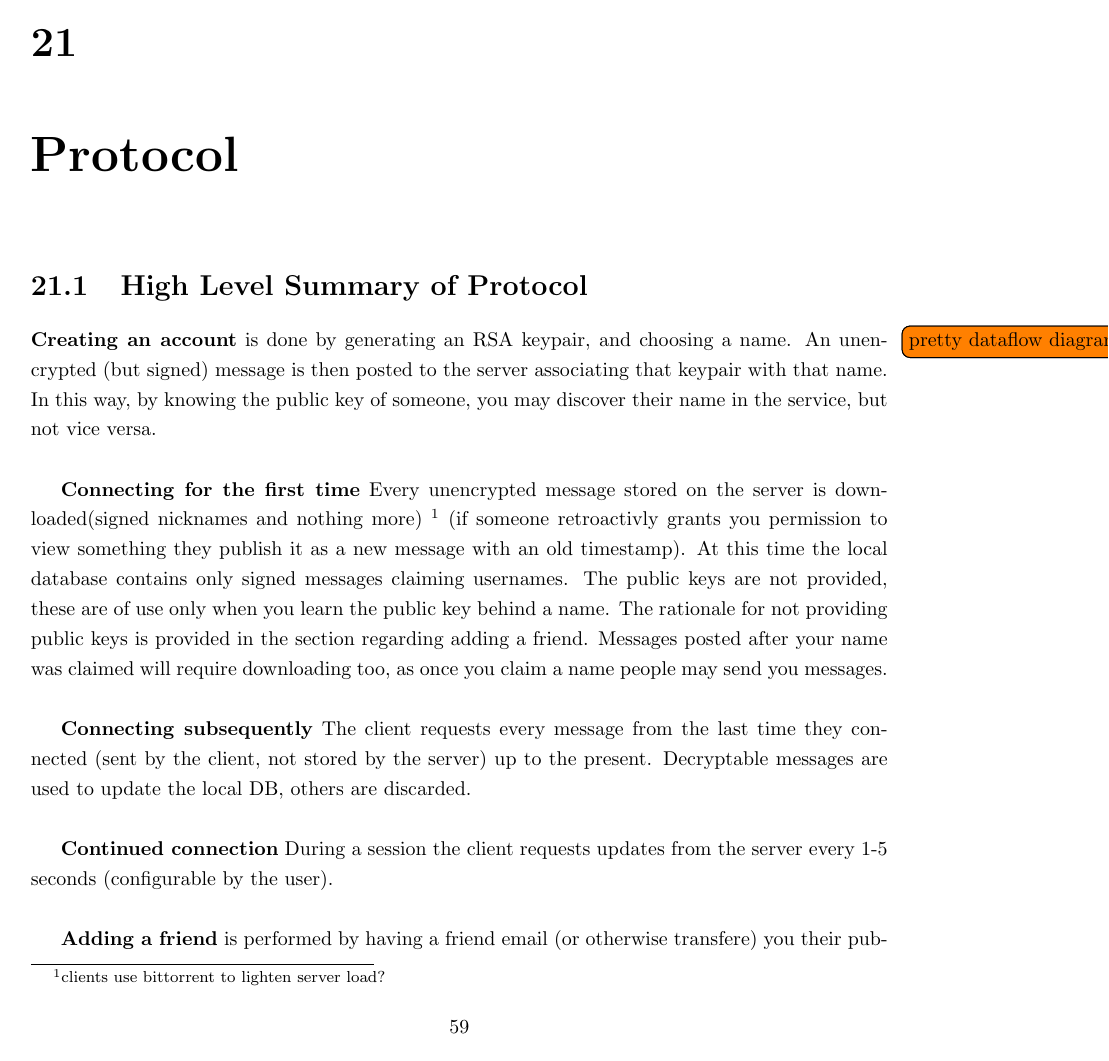
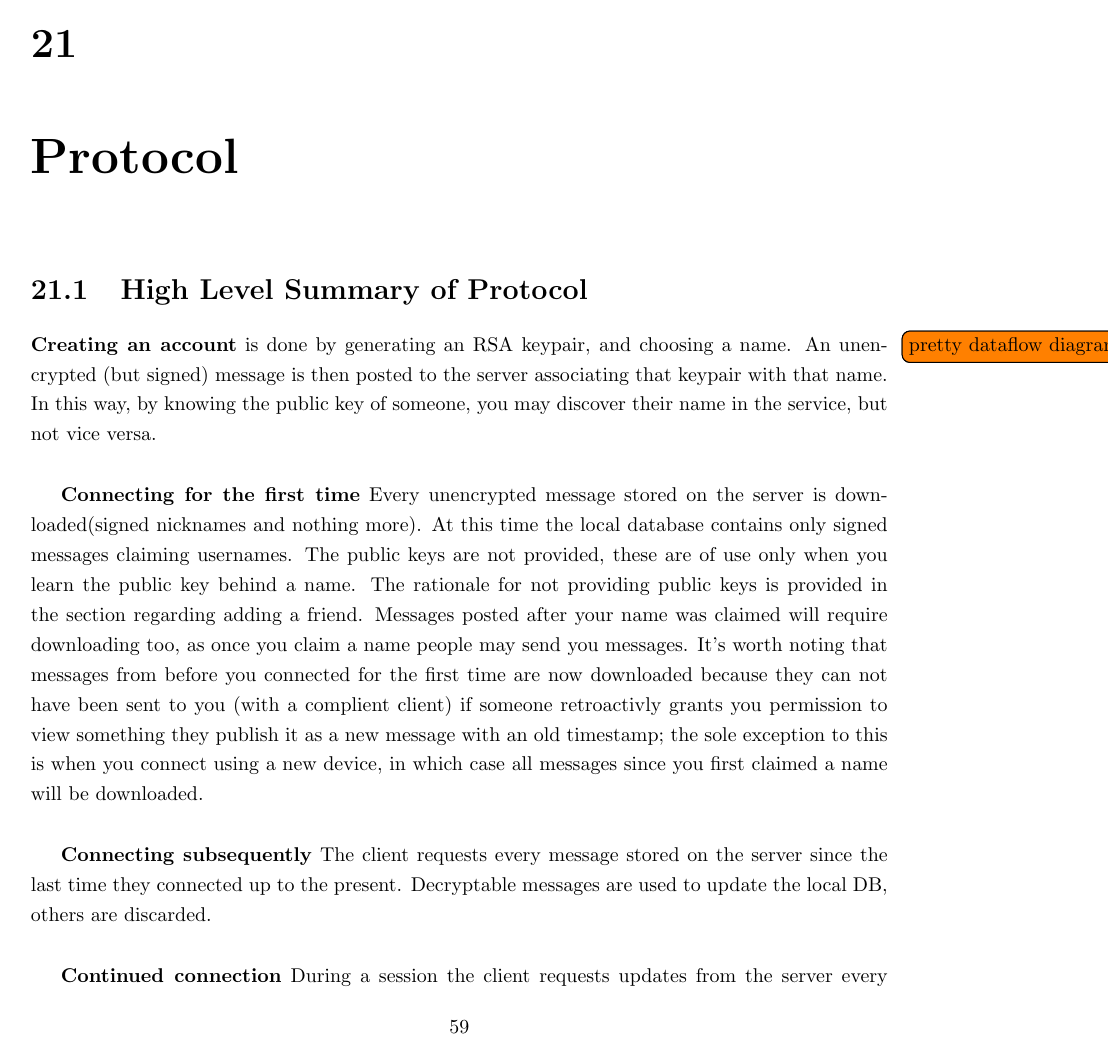
Before and after one commit to thomal/COMP208, a LaTeX thesis (writeup/project.tex, which reads writeup/text/design/protocol_summary.tex): page 59 of 85. Compiled offline with pdfLaTeX.

Commit message:
updated protocol summary, figure text

```diff
--- a/writeup/text/design/protocol_summary.tex
+++ b/writeup/text/design/protocol_summary.tex
@@ -5,23 +5,25 @@ associating that keypair with that name. In this way, by knowing the public key
 of someone, you may discover their name in the service, but not vice versa.\\
 
 \textbf{Connecting for the first time} Every unencrypted message stored on the
-server is downloaded(signed nicknames and nothing more) \footnote{clients use
-bittorrent to lighten server load?} (if someone retroactivly grants you
-permission to view something they publish it as a new message with an old
-timestamp). At this time the local database contains only signed messages
+server is downloaded(signed nicknames and nothing more). At this time the local
+database contains only signed messages
 claiming usernames. The public keys are not provided, these are of use only when
 you learn the public key behind a name. The rationale for not providing public
 keys is provided in the section regarding adding a friend. Messages posted
 after your name was claimed will require downloading too, as once you claim a
-name people may send you messages.\\
+name people may send you messages. It's worth noting that messages from before
+you connected for the first time are now downloaded because they can not have
+been sent to you (with a complient client) if someone retroactivly grants you
+permission to view something they publish it as a new message with an old
+timestamp; the sole exception to this is when you connect using a new device,
+in which case all messages since you first claimed a name will be downloaded.\\
 
-\textbf{Connecting subsequently} The client requests every message from the last
-time they connected (sent by the client, not stored by the server) up to the
-present. Decryptable messages are used to update the local DB, others are
-discarded.\\
+\textbf{Connecting subsequently} The client requests every message stored on the
+server since the last time they connected up to the present. Decryptable
+messages are used to update the local DB, others are discarded.\\
 
 \textbf{Continued connection} During a session the client requests updates from
-the server every 1-5 seconds (configurable by the user).\\
+the server every 0.5-5 seconds (configurable by the user).\\
 
 \textbf{Adding a friend} is performed by having a friend email (or otherwise
 transfere) you their public key. This is input to the client, and it finds their
```
Also changed, not shown: writeup/text/design/architecture.tex (+2 -1 lines), writeup/project.pdf, writeup/text/design/protocol_summary.tex (30 more changed lines).
